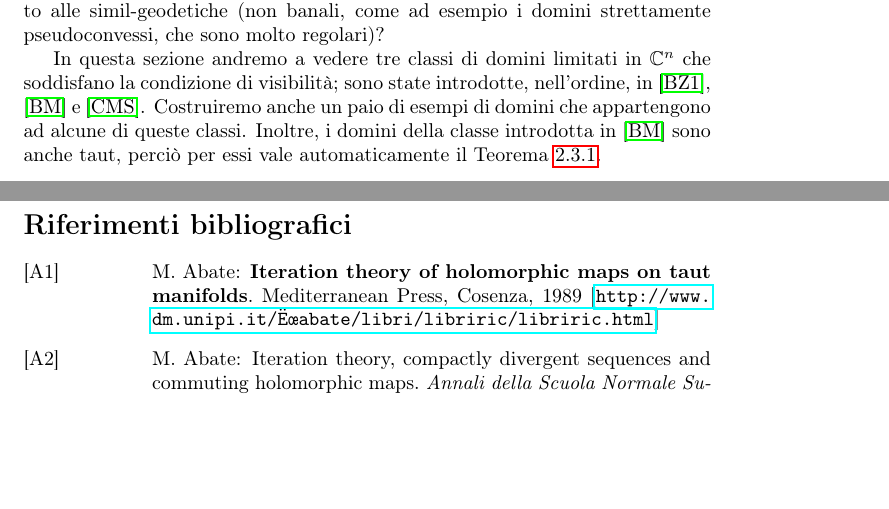
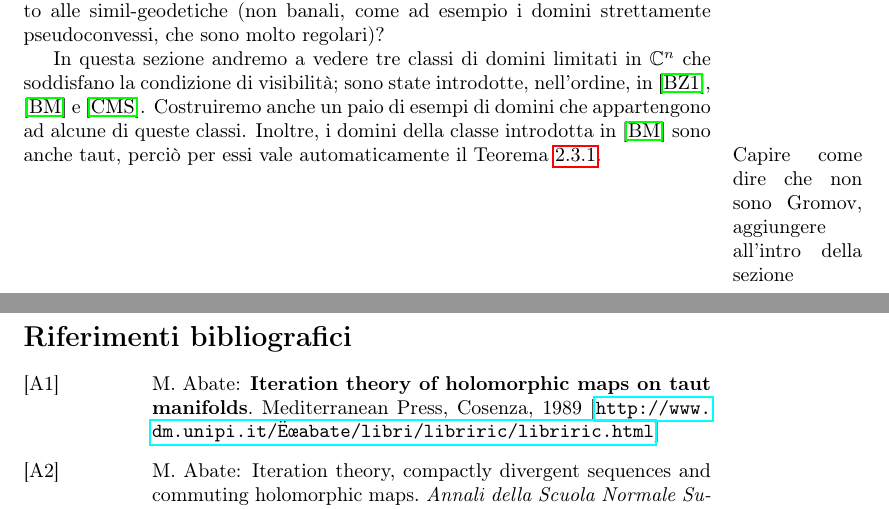
Before and after one commit to Marcov999/TesiMagistrale, a LaTeX document (main.tex, which reads secs/examples.tex): two parts of pages 32 and 33 of 35, joined at a grey line, cut so that both start at the same text, the shorter picture padded with empty space. Compiled offline with pdfLaTeX.

Commit message:
aggiunto reminder

```diff
--- a/secs/examples.tex
+++ b/secs/examples.tex
@@ -1,3 +1,4 @@
 Dopo aver dimostrato il Teorema \ref{wd_type}, viene naturale chiedersi: esistono sottovarietà limitate di $\mathbb{C}^d$ e taut che soddisfano la condizione di visibilità rispetto alle simil-geodetiche (non banali, come ad esempio i domini strettamente pseudoconvessi, che sono molto regolari)?
 
 In questa sezione andremo a vedere tre classi di domini limitati in $\mathbb{C}^n$ che soddisfano la condizione di visibilità; sono state introdotte, nell'ordine, in \cite{BZ1}, \cite{BM} e \cite{CMS}. Costruiremo anche un paio di esempi di domini che appartengono ad alcune di queste classi. Inoltre, i domini della classe introdotta in \cite{BM} sono anche taut, perciò per essi vale automaticamente il Teorema \ref{wd_type}.
+\marginpar{Capire come dire che non sono Gromov, aggiungere all'intro della sezione}
```
Also changed, not shown: TesiMagistrale.pdf.
